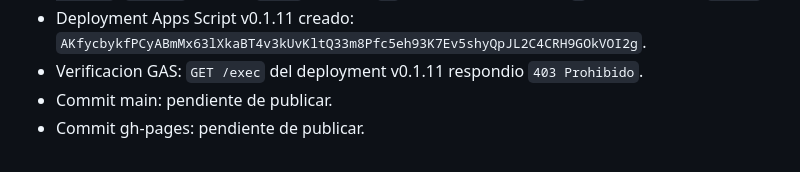
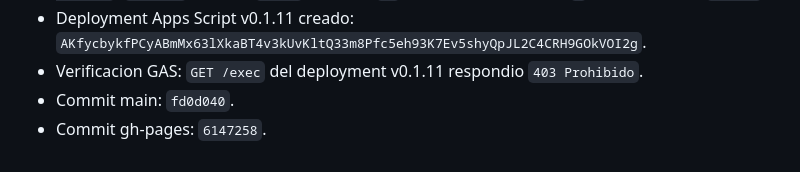
Before and after one commit to diegomezapy/tableroDNCPpy, a Markdown page: BITACORA.md, the part around the change. Rendered like a GitHub page.

Commit message:
Record summary filter deployment

```diff
--- a/BITACORA.md
+++ b/BITACORA.md
@@ -233,5 +233,5 @@
 - Validacion Playwright local: al filtrar por `Ministerio de Salud Publica y Bienestar Social (MSPBS)`, `Resumen` paso de `5.000` alertas a `96`; top entidades paso a `1`; version visible `0.1.11`.
 - Deployment Apps Script v0.1.11 creado: `AKfycbykfPCyABmMx63lXkaBT4v3kUvKltQ33m8Pfc5eh93K7Ev5shyQpJL2C4CRH9GOkVOI2g`.
 - Verificacion GAS: `GET /exec` del deployment v0.1.11 respondio `403 Prohibido`.
-- Commit main: pendiente de publicar.
-- Commit gh-pages: pendiente de publicar.
+- Commit main: `fd0d040`.
+- Commit gh-pages: `6147258`.
```
